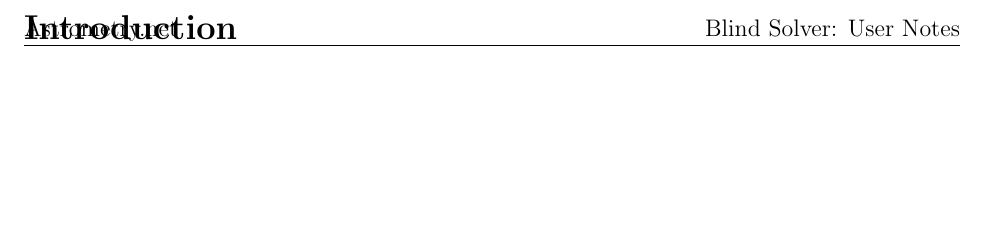
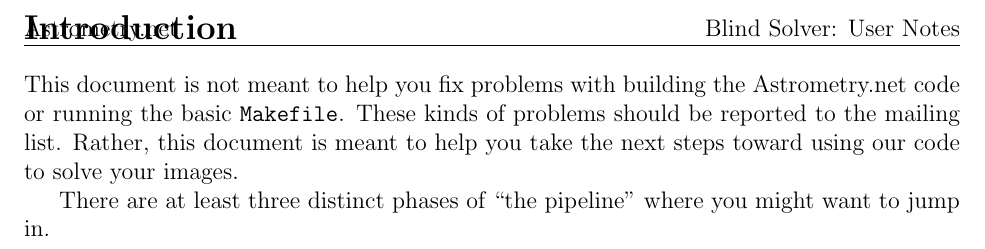
Before and after one commit to blackball/an-test6, a LaTeX document (src/quads/userdoc.tex): part of page 2 of 2, cut so that both start at the same text, the shorter picture padded with empty space. Compiled offline with pdfLaTeX.

```diff
--- a/src/quads/userdoc.tex
+++ b/src/quads/userdoc.tex
@@ -19,6 +19,9 @@
 
 \thispagestyle{empty}
 
+\newcommand{\an}{Astrometry.net}
+\newcommand{\code}[1]{\texttt{#1}}
+
 \begin{document}
 \title{Astrometry.net Blind Solver \\ User Notes}
 \author{Dustin Lang}
@@ -29,6 +32,16 @@
 
 \section*{Introduction}
 
+This document is not meant to help you fix problems with building the \an{} code or
+running the basic \code{Makefile}.  These kinds of problems should be reported to the
+mailing list.  Rather, this document is meant to help you take the next steps toward
+using our code to solve your images.
+
+%We will assume that you have downloaded and built the code and run it on the sample of
+%SDSS fields we supplied.
+
+There are at least three distinct phases of ``the pipeline'' where you might want to
+jump in.
 
 
 
```
Also changed, not shown: 4 other files.
